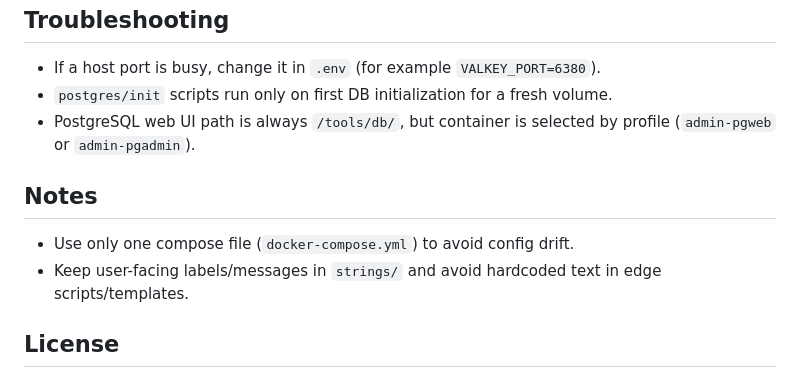
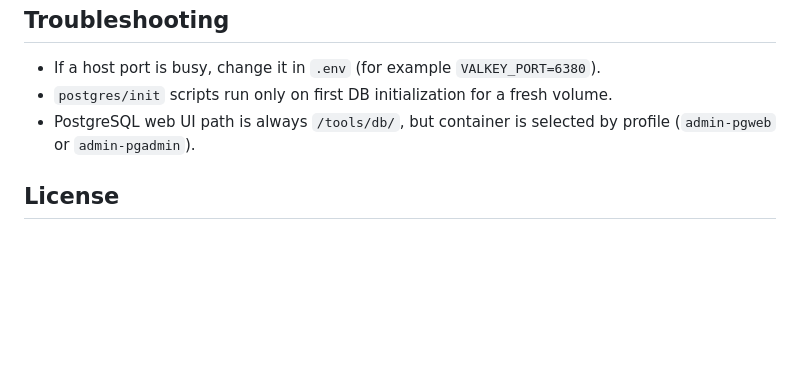
Before and after one commit to combox/combox-edge, a Markdown page: README.md, the part around the change. GitHub-like rendering; blank space fills up the shorter version.

```diff
--- a/README.md
+++ b/README.md
@@ -391,11 +391,6 @@ docker compose --env-file .env logs -f nginx
 - `postgres/init` scripts run only on first DB initialization for a fresh volume.
 - PostgreSQL web UI path is always `/tools/db/`, but container is selected by profile (`admin-pgweb` or `admin-pgadmin`).
 
-## Notes
-
-- Use only one compose file (`docker-compose.yml`) to avoid config drift.
-- Keep user-facing labels/messages in `strings/` and avoid hardcoded text in edge scripts/templates.
-
 ## License
 
 <a href="./LICENSE">
```
